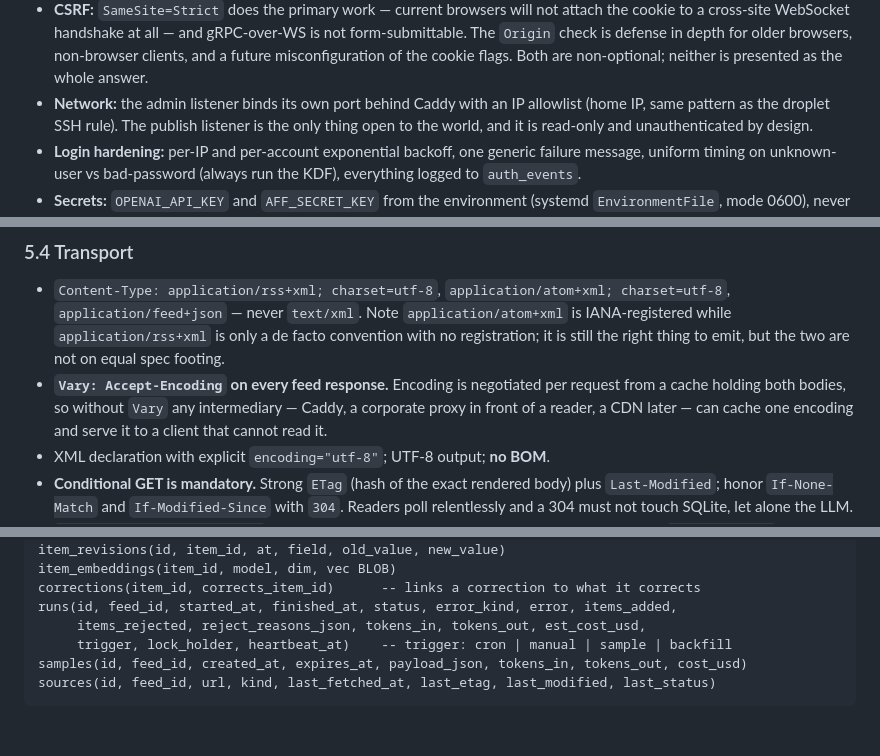
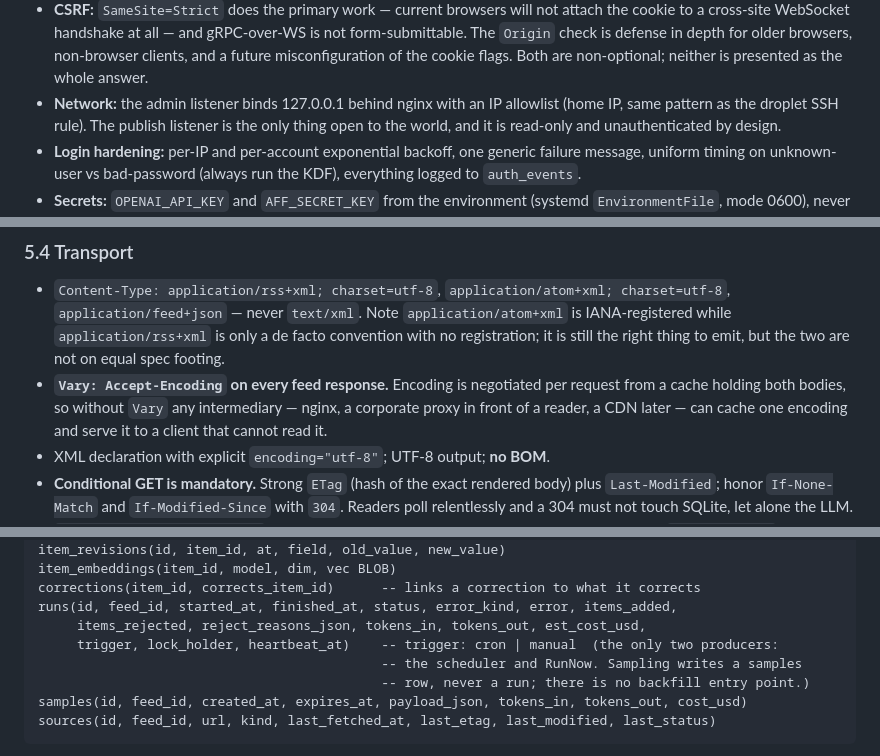
Before and after one commit to monstercameron/AnimeFeedFlux, a Markdown page: PLAN.md, 3 parts joined by grey strips. Drawn GitHub-style; blank space fills up the shorter version.

````diff
--- a/PLAN.md
+++ b/PLAN.md
@@ -208,7 +208,7 @@ That makes authentication the entire defense, so it gets built properly rather t
   a cross-site WebSocket handshake at all — and gRPC-over-WS is not form-submittable. The `Origin`
   check is defense in depth for older browsers, non-browser clients, and a future misconfiguration
   of the cookie flags. Both are non-optional; neither is presented as the whole answer.
-- **Network:** the admin listener binds its own port behind Caddy with an IP allowlist (home IP,
+- **Network:** the admin listener binds 127.0.0.1 behind nginx with an IP allowlist (home IP,
   same pattern as the droplet SSH rule). The publish listener is the only thing open to the world,
   and it is read-only and unauthenticated by design.
 - **Login hardening:** per-IP and per-account exponential backoff, one generic failure message,
@@ -296,7 +296,7 @@ JSON Feed 1.1. These are implementation requirements, not aspirations, and each
   `application/rss+xml` is only a de facto convention with no registration; it is still the right
   thing to emit, but the two are not on equal spec footing.
 - **`Vary: Accept-Encoding` on every feed response.** Encoding is negotiated per request from a
-  cache holding both bodies, so without `Vary` any intermediary — Caddy, a corporate proxy in front
+  cache holding both bodies, so without `Vary` any intermediary — nginx, a corporate proxy in front
   of a reader, a CDN later — can cache one encoding and serve it to a client that cannot read it.
 - XML declaration with explicit `encoding="utf-8"`; UTF-8 output; **no BOM**.
 - **Conditional GET is mandatory.** Strong `ETag` (hash of the exact rendered body) plus
@@ -592,7 +592,9 @@ item_embeddings(item_id, model, dim, vec BLOB)
 corrections(item_id, corrects_item_id)      -- links a correction to what it corrects
 runs(id, feed_id, started_at, finished_at, status, error_kind, error, items_added,
      items_rejected, reject_reasons_json, tokens_in, tokens_out, est_cost_usd,
-     trigger, lock_holder, heartbeat_at)    -- trigger: cron | manual | sample | backfill
+     trigger, lock_holder, heartbeat_at)    -- trigger: cron | manual  (the only two producers:
+                                            -- the scheduler and RunNow. Sampling writes a samples
+                                            -- row, never a run; there is no backfill entry point.)
 samples(id, feed_id, created_at, expires_at, payload_json, tokens_in, tokens_out, cost_usd)
 sources(id, feed_id, url, kind, last_fetched_at, last_etag, last_modified, last_status)
 ```
````
Also changed, not shown: other parts of PLAN.md (+83 -23 lines).
